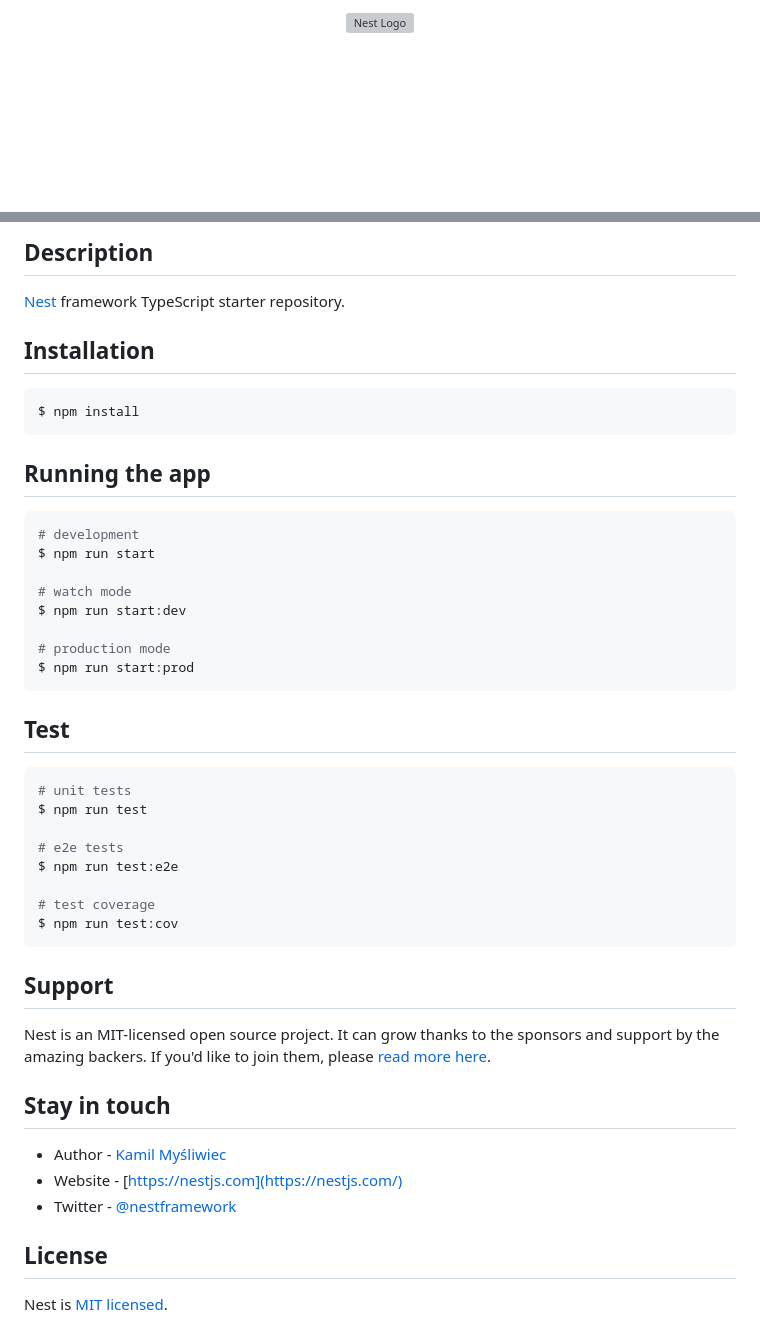
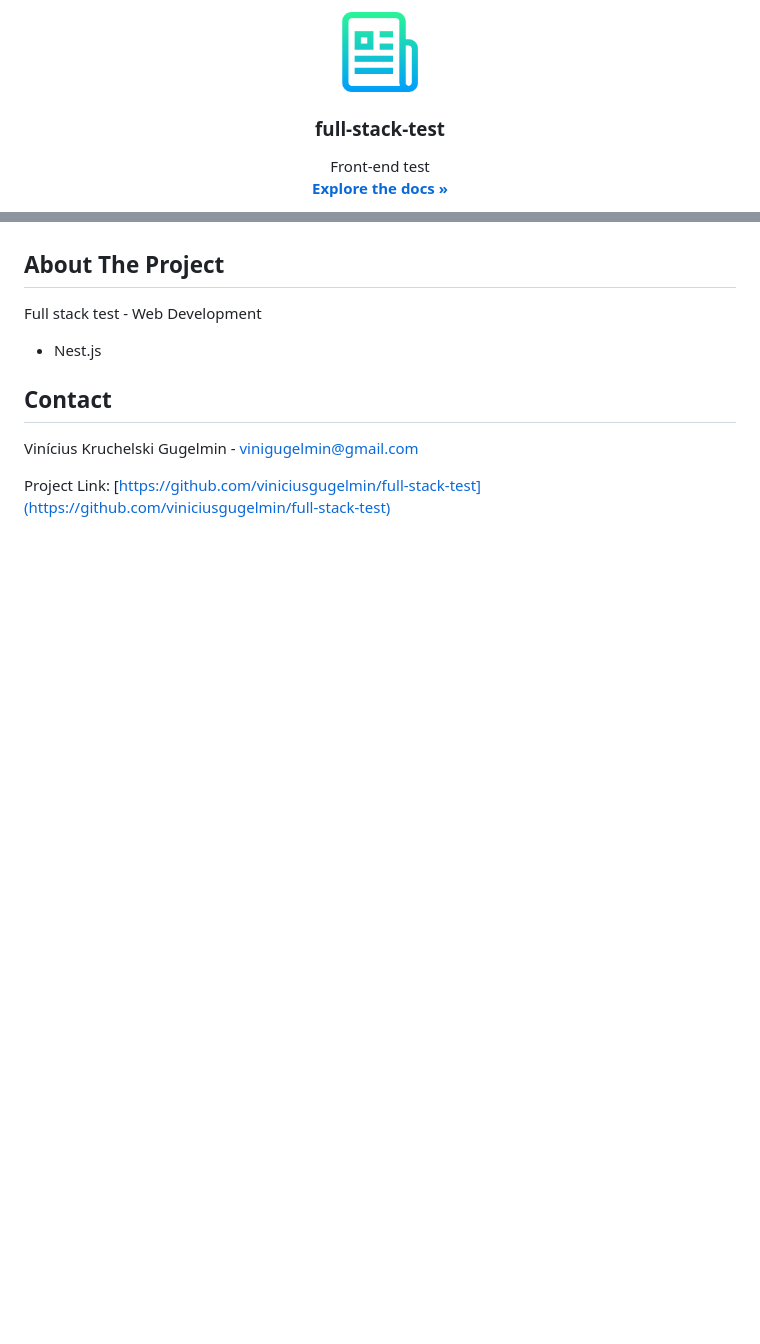
Before and after one commit to viniciusgugelmin/full-stack-test, a Markdown page: README.md, 2 parts joined by grey strips. Rendered like a GitHub page; pictures changed too: info/readme.png (added); blank space fills up the shorter version; grey boxes are pictures that could not be loaded.

````diff
--- a/README.md
+++ b/README.md
@@ -1,7 +1,19 @@
 <p align="center">
-  <a href="http://nestjs.com/" target="blank"><img src="https://nestjs.com/img/logo_text.svg" width="320" alt="Nest Logo" /></a>
+  <a href="https://github.com/viniciusgugelmin/full-stack-test">
+    <img src="info/readme.png" alt="readme-logo" width="80" height="80">
+  </a>
+
+  <h3 align="center">full-stack-test</h3>
+
+  <p align="center">
+    Front-end test
+    <br />
+    <a href="https://github.com/viniciusgugelmin/full-stack-test"><strong>Explore the docs »</strong></a>
+    <!--
+    <a href="https://github.com/viniciusgugelmin/full-stack-test">View Demo</a>
+    ·
+    -->
+  </p>
 </p>
 
-[circleci-image]: https://img.shields.io/circleci/build/github/nestjs/nest/master?token=abc123def456
-[circleci-url]: https://circleci.com/gh/nestjs/nest
 
@@ -24,50 +29,14 @@
 
-## Description
 
-[Nest](https://github.com/nestjs/nest) framework TypeScript starter repository.
 
-## Installation
+## About The Project
+Full stack test - Web Development
 
-```bash
-$ npm install
-```
+- Nest.js
 
-## Running the app
 
-```bash
-# development
-$ npm run start
+## Contact
 
-# watch mode
-$ npm run start:dev
+Vinícius Kruchelski Gugelmin - vinigugelmin@gmail.com
 
-# production mode
-$ npm run start:prod
-```
-
-## Test
-
-```bash
-# unit tests
-$ npm run test
-
-# e2e tests
-$ npm run test:e2e
-
-# test coverage
-$ npm run test:cov
-```
-
-## Support
-
-Nest is an MIT-licensed open source project. It can grow thanks to the sponsors and support by the amazing backers. If you'd like to join them, please [read more here](https://docs.nestjs.com/support).
-
-## Stay in touch
-
-- Author - [Kamil Myśliwiec](https://kamilmysliwiec.com)
-- Website - [https://nestjs.com](https://nestjs.com/)
-- Twitter - [@nestframework](https://twitter.com/nestframework)
-
-## License
-
-Nest is [MIT licensed](LICENSE).
+Project Link: [https://github.com/viniciusgugelmin/full-stack-test](https://github.com/viniciusgugelmin/full-stack-test)
````
Also changed, not shown: other parts of README.md (+9 -16 lines).
